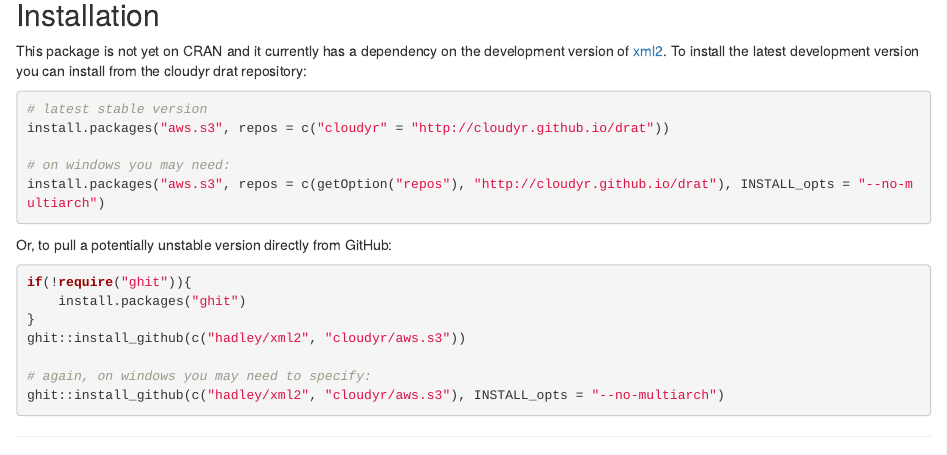
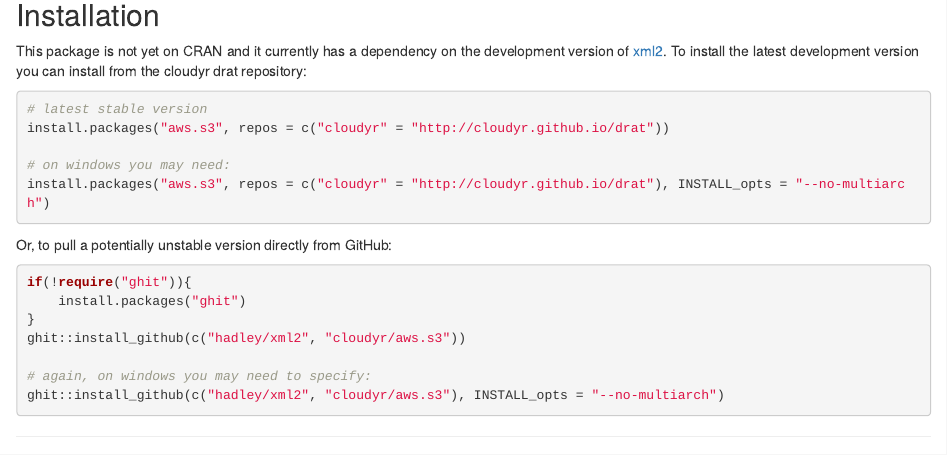
Before and after one commit to cloudyr/aws.s3, an R Markdown document (README.Rmd): the page in a window 1100 px wide, from 1630 px down. Rendered offline with R 4.5, knitr and Pandoc, with nearby package versions; badge pictures from the web are left out.

Commit message:
Update README.Rmd

````diff
--- a/README.Rmd
+++ b/README.Rmd
@@ -96,7 +96,7 @@
 install.packages("aws.s3", repos = c("cloudyr" = "http://cloudyr.github.io/drat"))
 
 # on windows you may need:
-install.packages("aws.s3", repos = c(getOption("repos"), "http://cloudyr.github.io/drat"), INSTALL_opts = "--no-multiarch")
+install.packages("aws.s3", repos = c("cloudyr" = "http://cloudyr.github.io/drat"), INSTALL_opts = "--no-multiarch")
 ```
 
 Or, to pull a potentially unstable version directly from GitHub:
````
